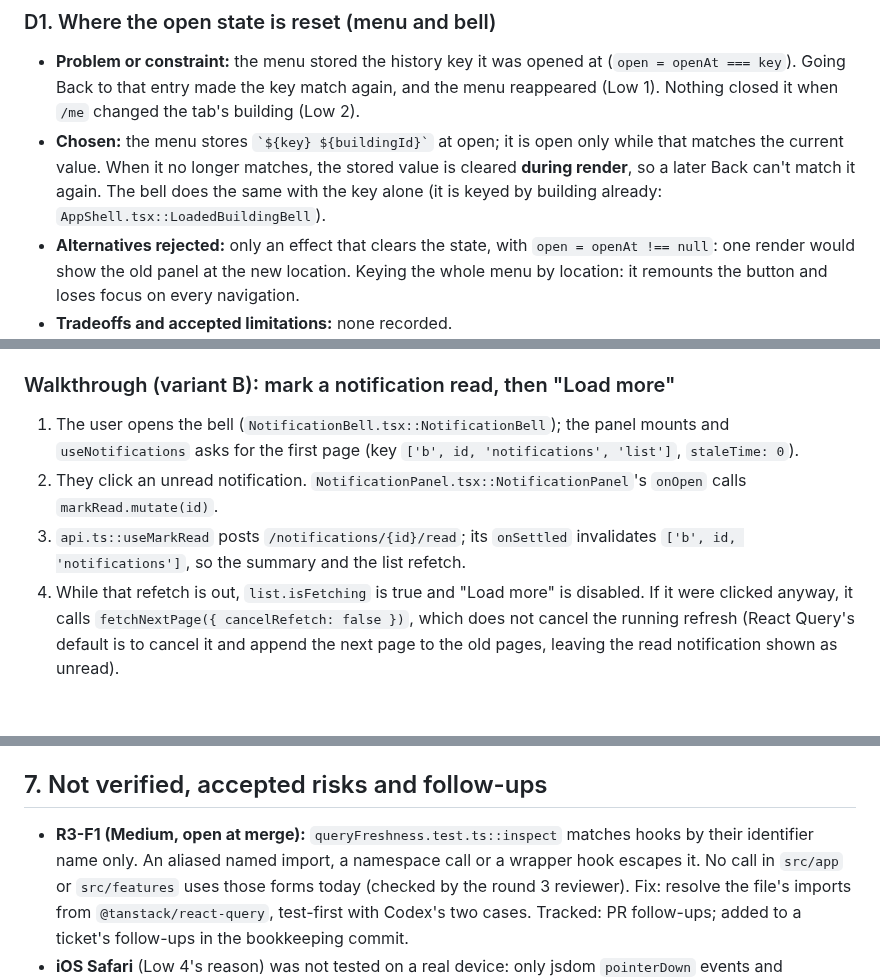
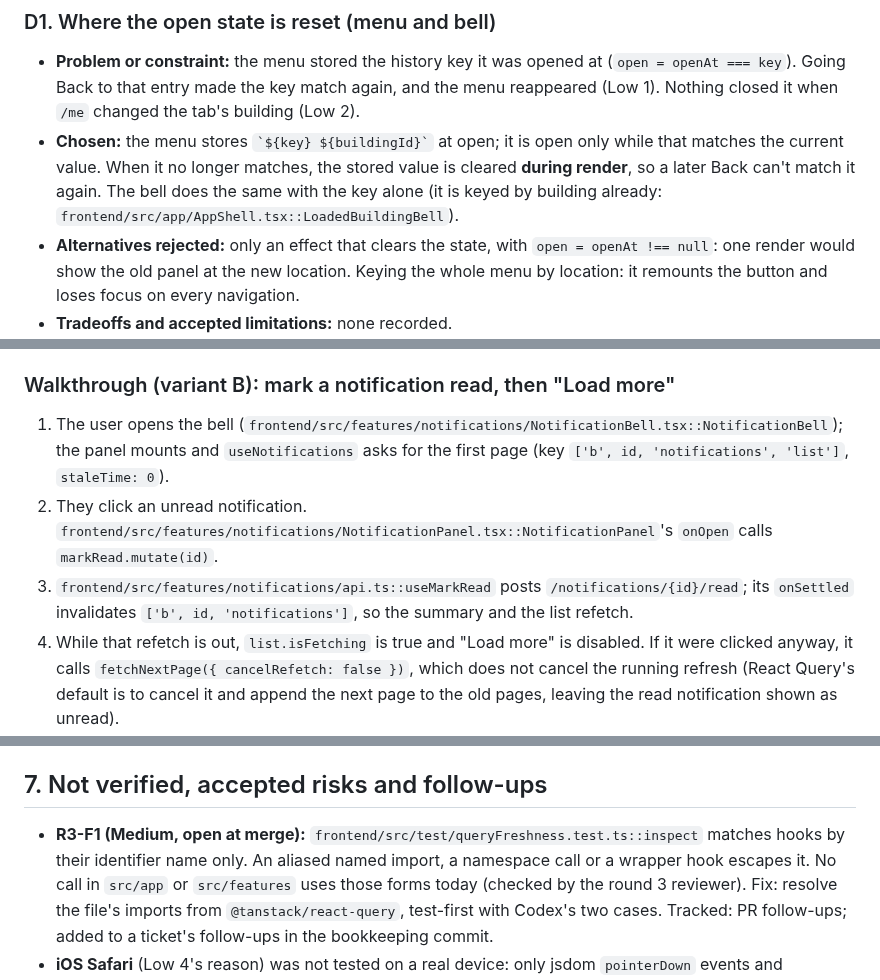
Before and after one commit to JamesSoh2000/Condo-app-revised, a Markdown page: docs/explanations/P4-08f-account-menu-and-notifications-follow-ups.md, 3 parts joined by grey strips. GitHub-like rendering; blank space fills up the shorter version.

Commit message:
docs(explanations): qualify P4-08f code references [P4-08f]

```diff
--- a/docs/explanations/P4-08f-account-menu-and-notifications-follow-ups.md
+++ b/docs/explanations/P4-08f-account-menu-and-notifications-follow-ups.md
@@ -46,7 +46,7 @@ and needs a written reason for each exemption. Two of the three review rounds ti
   building (Low 2).
 - **Chosen:** the menu stores `` `${key} ${buildingId}` `` at open; it is open only while that matches the current
   value. When it no longer matches, the stored value is cleared **during render**, so a later Back can't match it
-  again. The bell does the same with the key alone (it is keyed by building already: `AppShell.tsx::LoadedBuildingBell`).
+  again. The bell does the same with the key alone (it is keyed by building already: `frontend/src/app/AppShell.tsx::LoadedBuildingBell`).
 - **Alternatives rejected:** only an effect that clears the state, with `open = openAt !== null`: one render would show
   the old panel at the new location. Keying the whole menu by location: it remounts the button and loses focus on
   every navigation.
@@ -135,10 +135,10 @@ was reworked in review (D5), which the plan didn't foresee.
 
 ### Walkthrough (variant B): mark a notification read, then "Load more"
 
-1. The user opens the bell (`NotificationBell.tsx::NotificationBell`); the panel mounts and `useNotifications` asks for
+1. The user opens the bell (`frontend/src/features/notifications/NotificationBell.tsx::NotificationBell`); the panel mounts and `useNotifications` asks for
    the first page (key `['b', id, 'notifications', 'list']`, `staleTime: 0`).
-2. They click an unread notification. `NotificationPanel.tsx::NotificationPanel`'s `onOpen` calls `markRead.mutate(id)`.
-3. `api.ts::useMarkRead` posts `/notifications/{id}/read`; its `onSettled` invalidates `['b', id, 'notifications']`,
+2. They click an unread notification. `frontend/src/features/notifications/NotificationPanel.tsx::NotificationPanel`'s `onOpen` calls `markRead.mutate(id)`.
+3. `frontend/src/features/notifications/api.ts::useMarkRead` posts `/notifications/{id}/read`; its `onSettled` invalidates `['b', id, 'notifications']`,
    so the summary and the list refetch.
 4. While that refetch is out, `list.isFetching` is true and "Load more" is disabled. If it were clicked anyway, it calls
    `fetchNextPage({ cancelRefetch: false })`, which does not cancel the running refresh (React Query's default is to
@@ -314,7 +314,7 @@ Acceptance criteria → tests: 1–5 and 6–8 as in the table above; 9: `queryF
 
 ## 7. Not verified, accepted risks and follow-ups
 
-- **R3-F1 (Medium, open at merge):** `queryFreshness.test.ts::inspect` matches hooks by their identifier name only. An
+- **R3-F1 (Medium, open at merge):** `frontend/src/test/queryFreshness.test.ts::inspect` matches hooks by their identifier name only. An
   aliased named import, a namespace call or a wrapper hook escapes it. No call in `src/app` or `src/features` uses those
   forms today (checked by the round 3 reviewer). Fix: resolve the file's imports from `@tanstack/react-query`, test-first
   with Codex's two cases. Tracked: PR follow-ups; added to a ticket's follow-ups in the bookkeeping commit.
```
Also changed, not shown: other parts of docs/explanations/P4-08f-account-menu-and-notifications-follow-ups.md (+1 -1 lines).
